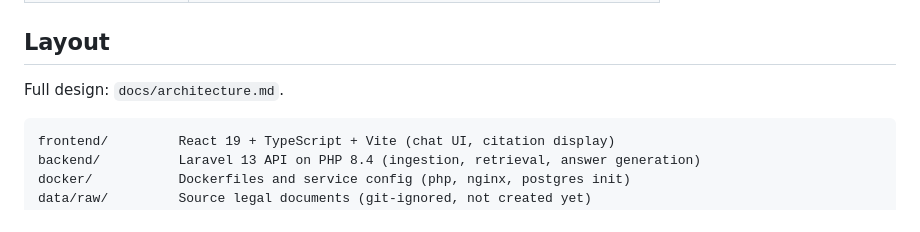
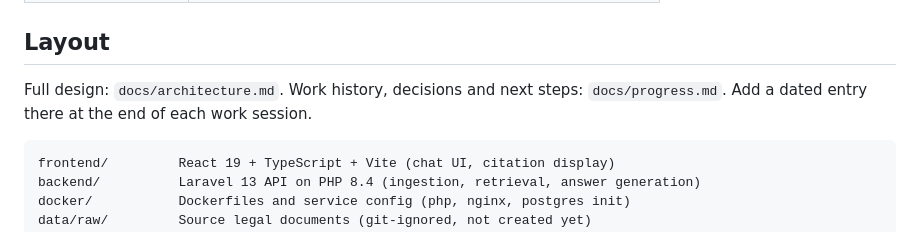
Before and after one commit to rajarizwan2007/pakistan-law-assistant-rag-ai, a Markdown page: CLAUDE.md, the part around the change. GitHub-like rendering.

Commit message:
Add progress log summarising bootstrap and Phase 1

````diff
--- a/CLAUDE.md
+++ b/CLAUDE.md
@@ -24,7 +24,8 @@ demonstration. It is **not** a production system and must **not** present output
 
 ## Layout
 
-Full design: `docs/architecture.md`.
+Full design: `docs/architecture.md`. Work history, decisions and next steps: `docs/progress.md`.
+Add a dated entry there at the end of each work session.
 
 ```
 frontend/         React 19 + TypeScript + Vite (chat UI, citation display)
````
Also changed, not shown: docs/progress.md (added, +65 -0 lines).
